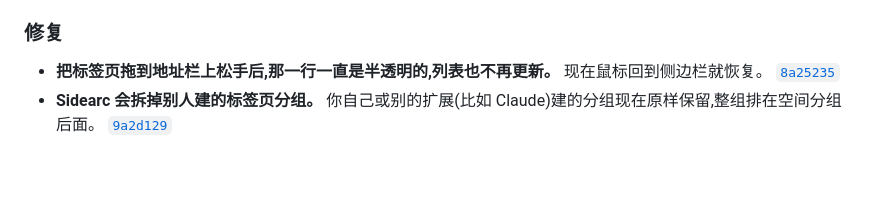
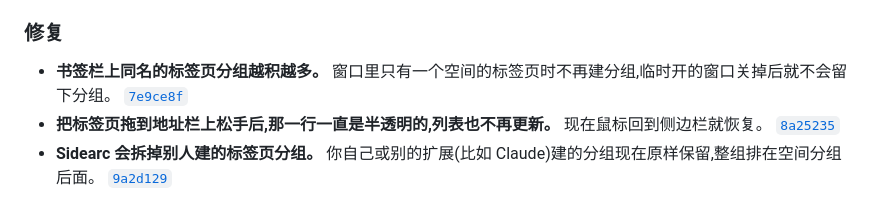
Before and after one commit to winzipsdo/sidearc, a Markdown page: CHANGELOG.md, the part around the change. Drawn GitHub-style; blank space fills up the shorter version.

Commit message:
CHANGELOG: note single-space windows
Co-Authored-By: Claude Opus 5.5 <noreply@anthropic.com>

```diff
--- a/CHANGELOG.md
+++ b/CHANGELOG.md
@@ -13,6 +13,7 @@
 
 ### 修复
 
+- **书签栏上同名的标签页分组越积越多。** 窗口里只有一个空间的标签页时不再建分组,临时开的窗口关掉后就不会留下分组。 [`7e9ce8f`](https://github.com/winzipsdo/sidearc/commit/7e9ce8f)
 - **把标签页拖到地址栏上松手后,那一行一直是半透明的,列表也不再更新。** 现在鼠标回到侧边栏就恢复。 [`8a25235`](https://github.com/winzipsdo/sidearc/commit/8a25235)
 - **Sidearc 会拆掉别人建的标签页分组。** 你自己或别的扩展(比如 Claude)建的分组现在原样保留,整组排在空间分组后面。 [`9a2d129`](https://github.com/winzipsdo/sidearc/commit/9a2d129)
 
```
